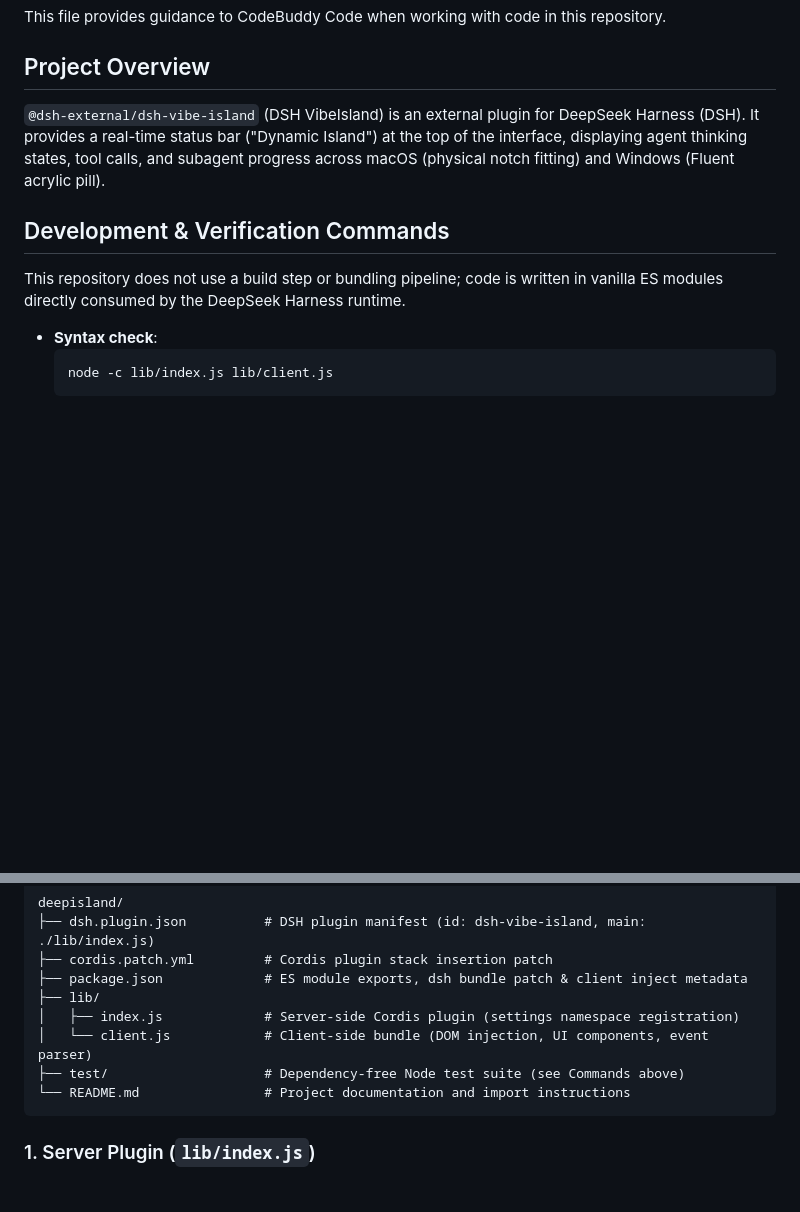
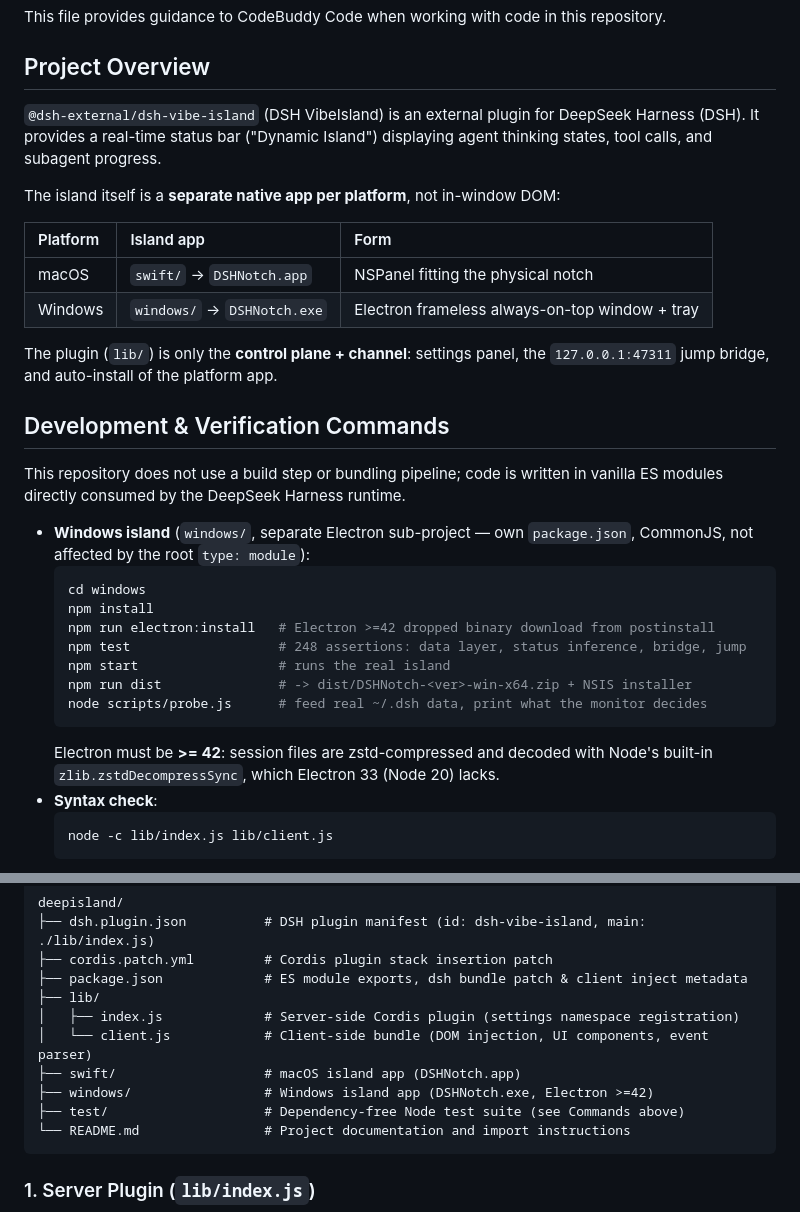
Before and after one commit to myYangyunfan/dsh-deepisland, a Markdown page: CODEBUDDY.md, 2 parts joined by grey strips. GitHub-like rendering; blank space fills up the shorter version.

````diff
--- a/CODEBUDDY.md
+++ b/CODEBUDDY.md
@@ -4,12 +4,35 @@ This file provides guidance to CodeBuddy Code when working with code in this rep
 
 ## Project Overview
 
-`@dsh-external/dsh-vibe-island` (DSH VibeIsland) is an external plugin for DeepSeek Harness (DSH). It provides a real-time status bar ("Dynamic Island") at the top of the interface, displaying agent thinking states, tool calls, and subagent progress across macOS (physical notch fitting) and Windows (Fluent acrylic pill).
+`@dsh-external/dsh-vibe-island` (DSH VibeIsland) is an external plugin for DeepSeek Harness (DSH). It provides a real-time status bar ("Dynamic Island") displaying agent thinking states, tool calls, and subagent progress.
+
+The island itself is a **separate native app per platform**, not in-window DOM:
+
+| Platform | Island app | Form |
+| :--- | :--- | :--- |
+| macOS | `swift/` → `DSHNotch.app` | NSPanel fitting the physical notch |
+| Windows | `windows/` → `DSHNotch.exe` | Electron frameless always-on-top window + tray |
+
+The plugin (`lib/`) is only the **control plane + channel**: settings panel, the
+`127.0.0.1:47311` jump bridge, and auto-install of the platform app.
 
 ## Development & Verification Commands
 
 This repository does not use a build step or bundling pipeline; code is written in vanilla ES modules directly consumed by the DeepSeek Harness runtime.
 
+- **Windows island** (`windows/`, separate Electron sub-project — own `package.json`,
+  CommonJS, not affected by the root `type: module`):
+  ```bash
+  cd windows
+  npm install
+  npm run electron:install   # Electron >=42 dropped binary download from postinstall
+  npm test                   # 248 assertions: data layer, status inference, bridge, jump
+  npm start                  # runs the real island
+  npm run dist               # -> dist/DSHNotch-<ver>-win-x64.zip + NSIS installer
+  node scripts/probe.js      # feed real ~/.dsh data, print what the monitor decides
+  ```
+  Electron must be **>= 42**: session files are zstd-compressed and decoded with
+  Node's built-in `zlib.zstdDecompressSync`, which Electron 33 (Node 20) lacks.
 - **Syntax check**:
   ```bash
   node -c lib/index.js lib/client.js
@@ -63,6 +86,8 @@ deepisland/
 ├── lib/
 │   ├── index.js             # Server-side Cordis plugin (settings namespace registration)
 │   └── client.js            # Client-side bundle (DOM injection, UI components, event parser)
+├── swift/                   # macOS island app (DSHNotch.app)
+├── windows/                 # Windows island app (DSHNotch.exe, Electron >=42)
 ├── test/                    # Dependency-free Node test suite (see Commands above)
 └── README.md                # Project documentation and import instructions
 ```
````
